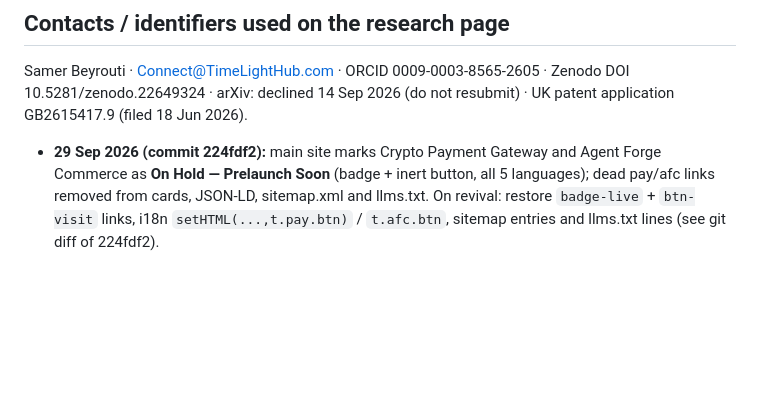
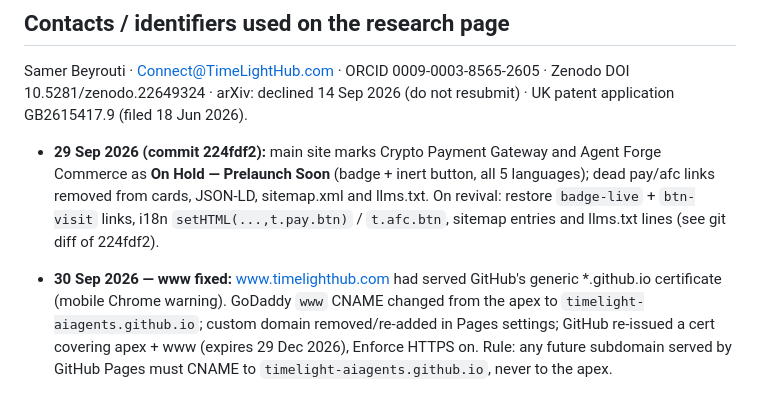
Before and after one commit to TimeLight-AiAgents/timelighthub-website, a Markdown page: INFRA_STATUS_2026-09-09.md, the part around the change. Rendered like a GitHub page; blank space fills up the shorter version.

Commit message:
docs: www certificate fix (CNAME to github.io host)
Co-Authored-By: Claude Fable 5.1 <noreply@anthropic.com>

```diff
--- a/INFRA_STATUS_2026-09-09.md
+++ b/INFRA_STATUS_2026-09-09.md
@@ -35,3 +35,5 @@ Shared note written to all TimeLightHub repos (timelighthub-website, TimeLightPa
 Samer Beyrouti · Connect@TimeLightHub.com · ORCID 0009-0003-8565-2605 · Zenodo DOI 10.5281/zenodo.22649324 · arXiv: declined 14 Sep 2026 (do not resubmit) · UK patent application GB2615417.9 (filed 18 Jun 2026).
 
 - **29 Sep 2026 (commit 224fdf2):** main site marks Crypto Payment Gateway and Agent Forge Commerce as **On Hold — Prelaunch Soon** (badge + inert button, all 5 languages); dead pay/afc links removed from cards, JSON-LD, sitemap.xml and llms.txt. On revival: restore `badge-live` + `btn-visit` links, i18n `setHTML(...,t.pay.btn)` / `t.afc.btn`, sitemap entries and llms.txt lines (see git diff of 224fdf2).
+
+- **30 Sep 2026 — www fixed:** www.timelighthub.com had served GitHub's generic *.github.io certificate (mobile Chrome warning). GoDaddy `www` CNAME changed from the apex to `timelight-aiagents.github.io`; custom domain removed/re-added in Pages settings; GitHub re-issued a cert covering apex + www (expires 29 Dec 2026), Enforce HTTPS on. Rule: any future subdomain served by GitHub Pages must CNAME to `timelight-aiagents.github.io`, never to the apex.
```
